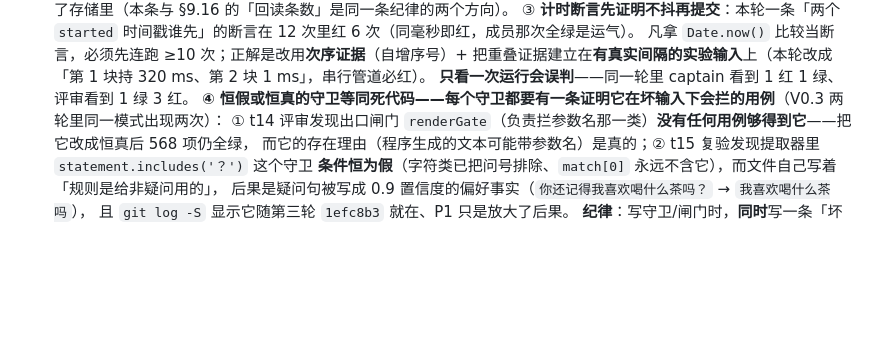
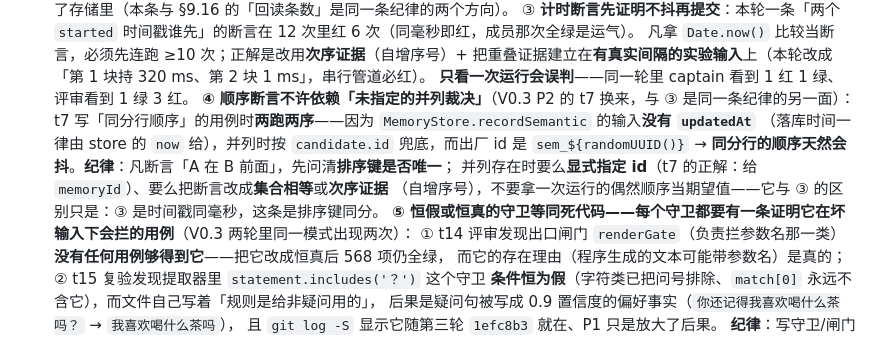
Before and after one commit to lienzzzz/xixi_ai, a Markdown page: AGENTS.md, the part around the change. Drawn GitHub-style; blank space fills up the shorter version.

Commit message:
AGENTS §9.25 补第 ④ 条并把编号排回顺序：**顺序断言不许依赖「未指定的并列裁决」**（V0.3 P2 的 t7 换来，与第 ③ 条「计时断言先证明不抖」是同一条纪律的另一面）——t7 写「同分行顺序」的用例时两跑两序，根因是 MemoryStore.recordSemantic 的输入没有 updatedAt（落库时间一律由 store 的 now 给），并列时按 candidate.id 兜底而出厂 id 是 sem_ 加 randomUUID，于是同分行的顺序天然会抖；纪律：凡断言 A 在 B 前面，先问清排序键是否唯一，并列存在时要么显式指定 id（t7 的正解是给 memoryId）、要么把断言改成集合相等或次序证据（自增序号），不要拿一次运行的偶然顺序当期望值；与 ③ 的区别只是：③ 是时间戳同毫秒，这条是排序键同分。另：captain 上一步把这条插在 ③ 与 ④ 之间却标了 ⑤，本次把新条改成 ④、原 ④（恒假守卫）改成 ⑤，编号恢复顺序。实测 check:docs 104 份 exit 0（本条只改 AGENTS.md）

```diff
--- a/AGENTS.md
+++ b/AGENTS.md
@@ -410,7 +410,13 @@ E:\worker2\.venvs\voice-livekit\Scripts\python.exe     # livekit-agents 1.8.3（
    凡拿 `Date.now()` 比较当断言，必须先连跑 ≥10 次；正解是改用**次序证据**（自增序号）+
    把重叠证据建立在**有真实间隔的实验输入**上（本轮改成「第 1 块持 320 ms、第 2 块 1 ms」，串行管道必红）。
    **只看一次运行会误判**——同一轮里 captain 看到 1 红 1 绿、评审看到 1 绿 3 红。
-   **④ 恒假或恒真的守卫等同死代码——每个守卫都要有一条证明它在坏输入下会拦的用例**（V0.3 两轮里同一模式出现两次）：
+   **④ 顺序断言不许依赖「未指定的并列裁决」**（V0.3 P2 的 t7 换来，与 ③ 是同一条纪律的另一面）：
+   t7 写「同分行顺序」的用例时**两跑两序**——因为 `MemoryStore.recordSemantic` 的输入**没有 `updatedAt`**
+   （落库时间一律由 store 的 `now` 给），并列时按 `candidate.id` 兜底，而出厂 id 是 `sem_${randomUUID()}`
+   → **同分行的顺序天然会抖**。**纪律**：凡断言「A 在 B 前面」，先问清**排序键是否唯一**；
+   并列存在时要么**显式指定 id**（t7 的正解：给 `memoryId`）、要么把断言改成**集合相等**或**次序证据**
+   （自增序号），不要拿一次运行的偶然顺序当期望值——它与 ③ 的区别只是：③ 是时间戳同毫秒，这条是排序键同分。
+   **⑤ 恒假或恒真的守卫等同死代码——每个守卫都要有一条证明它在坏输入下会拦的用例**（V0.3 两轮里同一模式出现两次）：
    ① t14 评审发现出口闸门 `renderGate`（负责拦参数名那一类）**没有任何用例够得到它**——把它改成恒真后 568 项仍全绿，
    而它的存在理由（程序生成的文本可能带参数名）是真的；② t15 复验发现提取器里 `statement.includes('？')` 这个守卫
    **条件恒为假**（字符类已把问号排除、`match[0]` 永远不含它），而文件自己写着「规则是给非疑问用的」，
```
